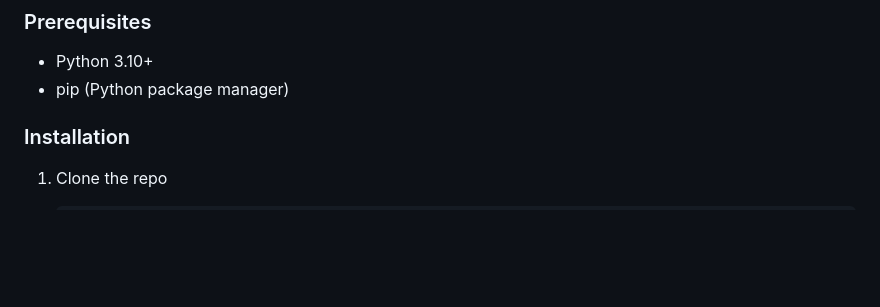
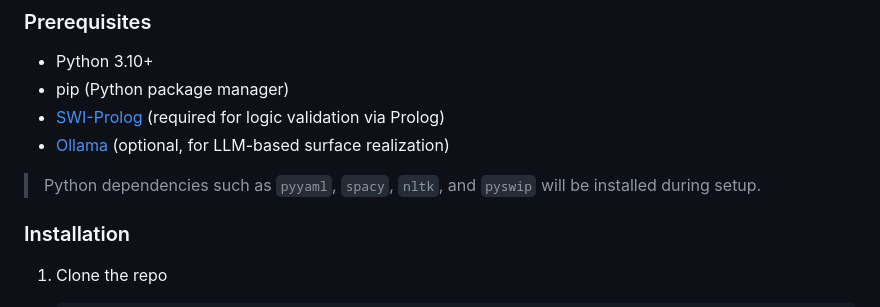
Before and after one commit to brasondo/toylogue-grammar-engine, a Markdown page: README.md, the part around the change. Rendered like a GitHub page; blank space fills up the shorter version.

Commit message:
Updated Prerequisites in README.md

```diff
--- a/README.md
+++ b/README.md
@@ -121,7 +121,10 @@ To get a local copy up and running follow these simple example steps.
 
 * Python 3.10+
 * pip (Python package manager)
+* [SWI-Prolog](https://www.swi-prolog.org/) (required for logic validation via Prolog)
+* [Ollama](https://ollama.com/) (optional, for LLM-based surface realization)
 
+> Python dependencies such as `pyyaml`, `spacy`, `nltk`, and `pyswip` will be installed during setup.
 
 ### Installation
 
```
